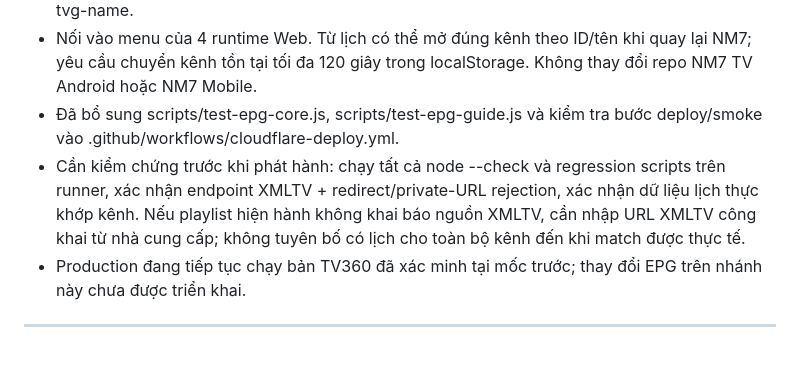
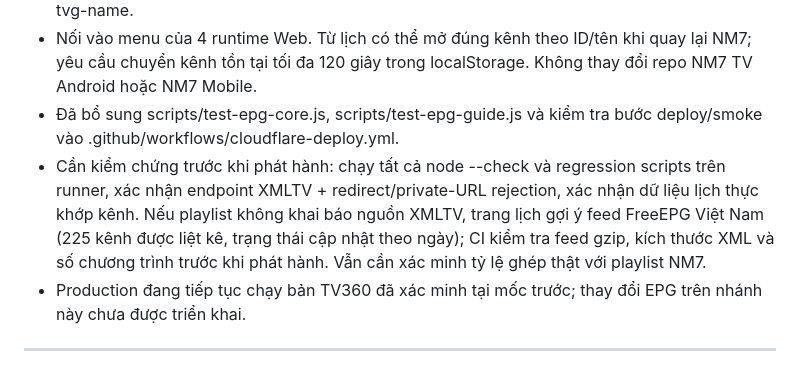
Before and after one commit to cnktvpc/nm7-tv-web, a Markdown page: PROGRESS.md, the part around the change. Drawn GitHub-style.

Commit message:
Track default Vietnam EPG source and required feed verification

```diff
--- a/PROGRESS.md
+++ b/PROGRESS.md
@@ -6,7 +6,7 @@
 - Đã thêm web-tv/epg-core.js, web-tv/tv-guide.html, web-tv/tv-guide.js và Worker route /api/epg. Parser hỗ trợ dấu giờ XMLTV có múi giờ; API hỗ trợ XML/XML.GZ, kiểm tra URL/redirect, giới hạn dữ liệu và cache. Bộ phân tích playlist giữ metadata url-tvg/x-tvg-url và tvg-name.
 - Nối vào menu của 4 runtime Web. Từ lịch có thể mở đúng kênh theo ID/tên khi quay lại NM7; yêu cầu chuyển kênh tồn tại tối đa 120 giây trong localStorage. Không thay đổi repo NM7 TV Android hoặc NM7 Mobile.
 - Đã bổ sung scripts/test-epg-core.js, scripts/test-epg-guide.js và kiểm tra bước deploy/smoke vào .github/workflows/cloudflare-deploy.yml.
-- Cần kiểm chứng trước khi phát hành: chạy tất cả node --check và regression scripts trên runner, xác nhận endpoint XMLTV + redirect/private-URL rejection, xác nhận dữ liệu lịch thực khớp kênh. Nếu playlist hiện hành không khai báo nguồn XMLTV, cần nhập URL XMLTV công khai từ nhà cung cấp; không tuyên bố có lịch cho toàn bộ kênh đến khi match được thực tế.
+- Cần kiểm chứng trước khi phát hành: chạy tất cả node --check và regression scripts trên runner, xác nhận endpoint XMLTV + redirect/private-URL rejection, xác nhận dữ liệu lịch thực khớp kênh. Nếu playlist không khai báo nguồn XMLTV, trang lịch gợi ý feed FreeEPG Việt Nam (225 kênh được liệt kê, trạng thái cập nhật theo ngày); CI kiểm tra feed gzip, kích thước XML và số chương trình trước khi phát hành. Vẫn cần xác minh tỷ lệ ghép thật với playlist NM7.
 - Production đang tiếp tục chạy bản TV360 đã xác minh tại mốc trước; thay đổi EPG trên nhánh này chưa được triển khai.
 
 ---
```
